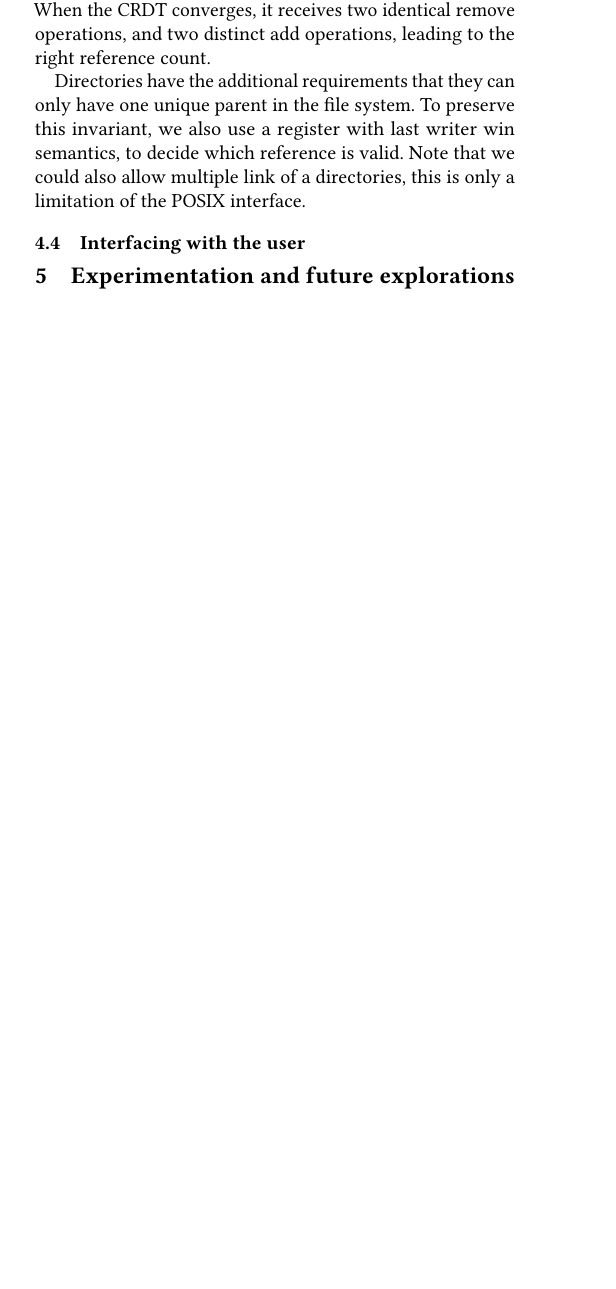
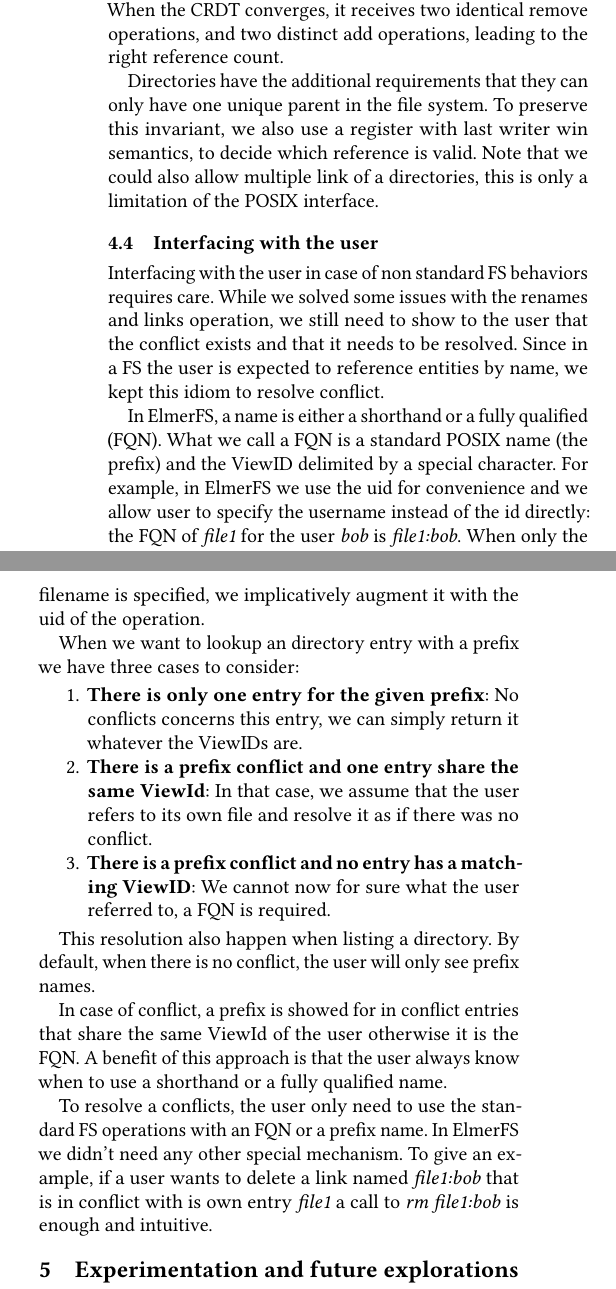
Before and after one commit to liaud/elmerfs_article, a LaTeX paper (main.tex): part of one column of page 4 of 4 before the commit and two parts of the columns of page 4 of 4 after it, the two joined at a grey line, cut so that both start at the same text, the shorter picture padded with empty space. Compiled offline with pdfLaTeX.

Commit message:
Add paragraphs about the user interactions

```diff
--- a/main.tex
+++ b/main.tex
@@ -354,6 +354,50 @@ this is only a limitation of the POSIX interface.
 
 \subsection{Interfacing with the user}
 
+Interfacing with the user in case of non standard FS behaviors requires care.
+While we solved some issues with the renames and links operation, we still
+need to show to the user that the conflict exists and that it needs to be
+resolved. Since in a FS the user is expected to reference entities by name,
+we kept this idiom to resolve conflict.
+
+In ElmerFS, a name is either a shorthand or a fully qualified (FQN).
+What we call a FQN is a standard POSIX name (the prefix) and
+the ViewID delimited by a special character.
+For example, in ElmerFS we use the uid for convenience and
+we allow user to specify the username instead of the id directly:
+the FQN of \textit{file1} for the user
+\textit{bob} is \textit{file1:bob}. When only the filename is specified, we
+implicatively augment it with the uid of the operation.
+
+When we want to lookup an directory entry with a prefix we have three
+cases to consider:
+
+\begin{enumerate}
+    \item \textbf{There is only one entry for the given prefix}: No conflicts
+    concerns this entry, we can simply return it whatever the ViewIDs are.
+    \item \textbf{There is a prefix conflict and one entry share the same ViewId}:
+    In that case, we assume that the user refers to its own file and resolve it
+    as if there was no conflict.
+    \item \textbf{There is a prefix conflict and no entry has a matching ViewID}:
+    We cannot now for sure what the user referred to, a FQN is required.
+\end{enumerate}
+
+This resolution also happen when listing a directory. By default,
+when there is no conflict, the user will only see prefix names.
+
+In case of conflict, a prefix is showed for in conflict entries that share
+the same ViewId of the user otherwise it is
+the FQN. A benefit of this approach is that the user always know when to use
+a shorthand or a fully qualified name.
+
+To resolve a conflicts, the user only need to use the standard
+FS operations with an FQN or a prefix name. In ElmerFS we didn't need any other
+special mechanism.
+To give an example,
+if a user wants to delete a link named \textit{file1:bob} that is in conflict
+with is own entry \textit{file1} a call to \textit{rm file1:bob}
+is enough and intuitive.
+
 \section{Experimentation and future explorations}
 
 \subsection{Convergence and overhead.}
```
